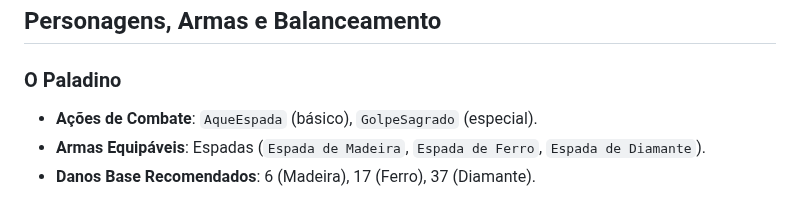
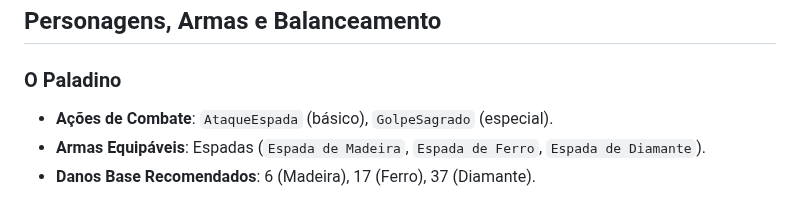
Before and after one commit to paulosnf12/MC322, a Markdown page: tarefa3/README.md, the part around the change. Rendered like a GitHub page.

```diff
--- a/tarefa3/README.md
+++ b/tarefa3/README.md
@@ -46,7 +46,7 @@ As principais interfaces que governam o sistema são:
 ## Personagens, Armas e Balanceamento
 
 ### O Paladino
-*   **Ações de Combate**: `AqueEspada` (básico), `GolpeSagrado` (especial).
+*   **Ações de Combate**: `AtaqueEspada` (básico), `GolpeSagrado` (especial).
 *   **Armas Equipáveis**: Espadas (`Espada de Madeira`, `Espada de Ferro`, `Espada de Diamante`).
 *   **Danos Base Recomendados**: 6 (Madeira), 17 (Ferro), 37 (Diamante).
 
```
